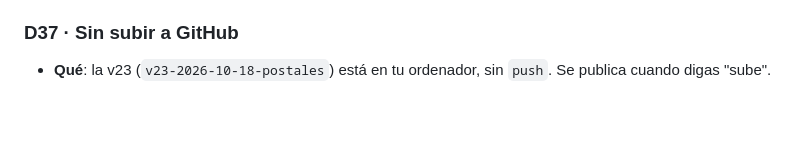
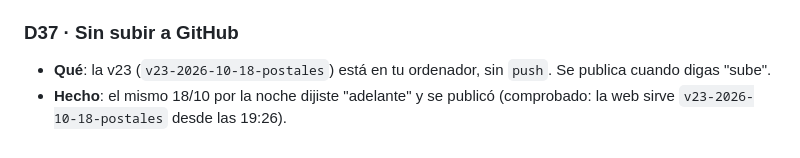
Before and after one commit to tragabytes/panel-viaje, a Markdown page: specs/000-rumbo/DECISIONES.md, the part around the change. Rendered like a GitHub page; blank space fills up the shorter version.

```diff
--- a/specs/000-rumbo/DECISIONES.md
+++ b/specs/000-rumbo/DECISIONES.md
@@ -476,3 +476,5 @@ Overpass directamente. Siguen abiertas la 4, la 5 y la 6.
 ### D37 · Sin subir a GitHub
 - **Qué**: la v23 (`v23-2026-10-18-postales`) está en tu ordenador, sin `push`. Se publica cuando
   digas "sube".
+- **Hecho**: el mismo 18/10 por la noche dijiste "adelante" y se publicó (comprobado: la web sirve
+  `v23-2026-10-18-postales` desde las 19:26).
```
Also changed, not shown: specs/000-rumbo/RELEVO.md (+7 -9 lines).
